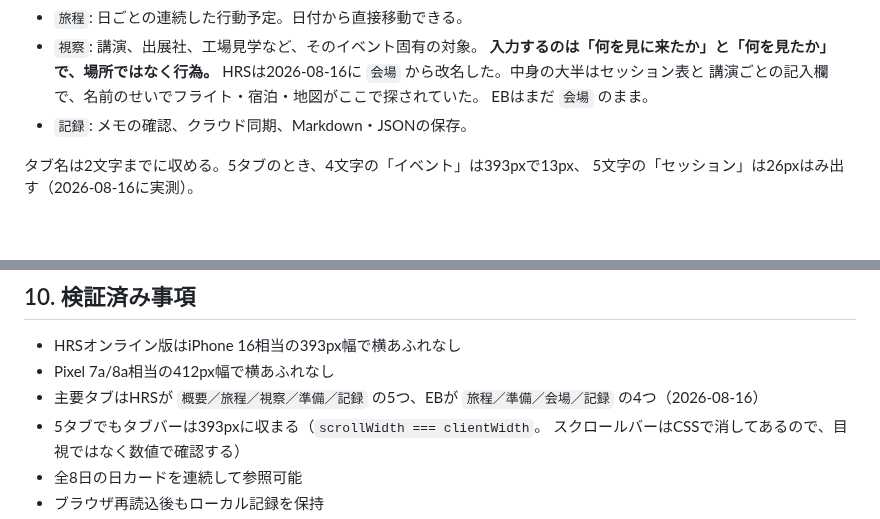
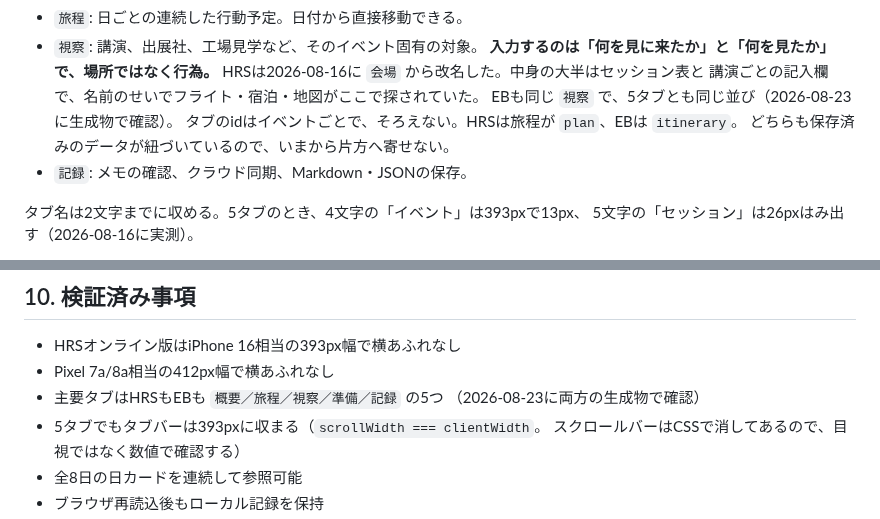
Before and after one commit to tkshmrkm/event-pages, a Markdown page: OVERSEAS_TRIP_LAYOUT_SUMMARY.md, 2 parts joined by grey strips. Drawn GitHub-style; blank space fills up the shorter version.

```diff
--- a/OVERSEAS_TRIP_LAYOUT_SUMMARY.md
+++ b/OVERSEAS_TRIP_LAYOUT_SUMMARY.md
@@ -32,7 +32,9 @@
   **入力するのは「何を見に来たか」と「何を見たか」で、場所ではなく行為。**
   HRSは2026-08-16に `会場` から改名した。中身の大半はセッション表と
   講演ごとの記入欄で、名前のせいでフライト・宿泊・地図がここで探されていた。
-  EBはまだ `会場` のまま。
+  EBも同じ `視察` で、5タブとも同じ並び（2026-08-23に生成物で確認）。
+  タブのidはイベントごとで、そろえない。HRSは旅程が `plan`、EBは `itinerary`。
+  どちらも保存済みのデータが紐づいているので、いまから片方へ寄せない。
 - `記録`: メモの確認、クラウド同期、Markdown・JSONの保存。
 
 タブ名は2文字までに収める。5タブのとき、4文字の「イベント」は393pxで13px、
@@ -234,8 +236,8 @@ EUROBLECHの共通基盤への移行は未実装で、次の主要作業とし
 
 - HRSオンライン版はiPhone 16相当の393px幅で横あふれなし
 - Pixel 7a/8a相当の412px幅で横あふれなし
-- 主要タブはHRSが `概要／旅程／視察／準備／記録` の5つ、EBが
-  `旅程／準備／会場／記録` の4つ（2026-08-16）
+- 主要タブはHRSもEBも `概要／旅程／視察／準備／記録` の5つ
+  （2026-08-23に両方の生成物で確認）
 - 5タブでもタブバーは393pxに収まる（`scrollWidth === clientWidth`。
   スクロールバーはCSSで消してあるので、目視ではなく数値で確認する）
 - 全8日の日カードを連続して参照可能
```
Also changed, not shown: WORK_STATUS.md (+8 -3 lines), shared/trip-field/README.md (+54 -7 lines).
